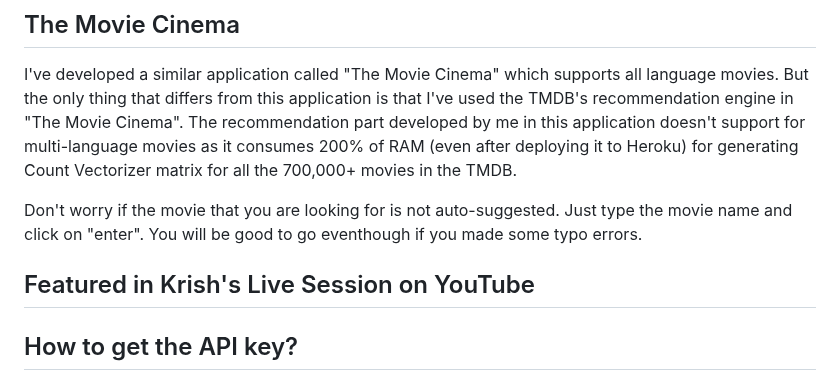
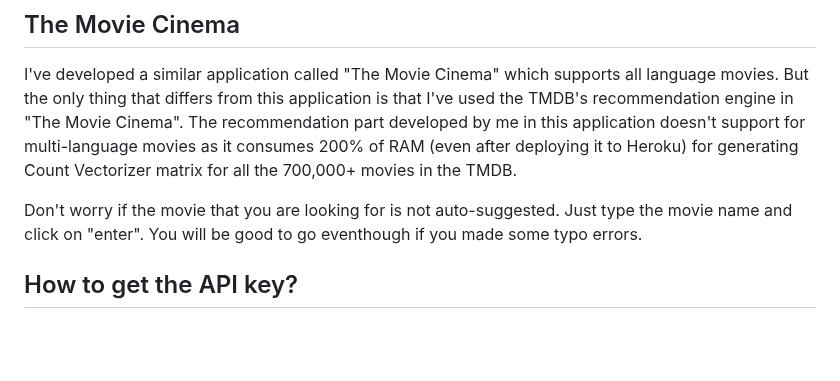
Before and after one commit to annikk86/Movies_Recommender_System, a Markdown page: Movie-Recommendation-System/README.md, the part around the change. Rendered like a GitHub page; blank space fills up the shorter version.

```diff
--- a/Movie-Recommendation-System/README.md
+++ b/Movie-Recommendation-System/README.md
@@ -15,7 +15,6 @@ I've developed a similar application called "The Movie Cinema" which supports al
 
 Don't worry if the movie that you are looking for is not auto-suggested. Just type the movie name and click on "enter". You will be good to go eventhough if you made some typo errors.
 
-## Featured in Krish's Live Session on YouTube
 
 ## How to get the API key?
 
```
